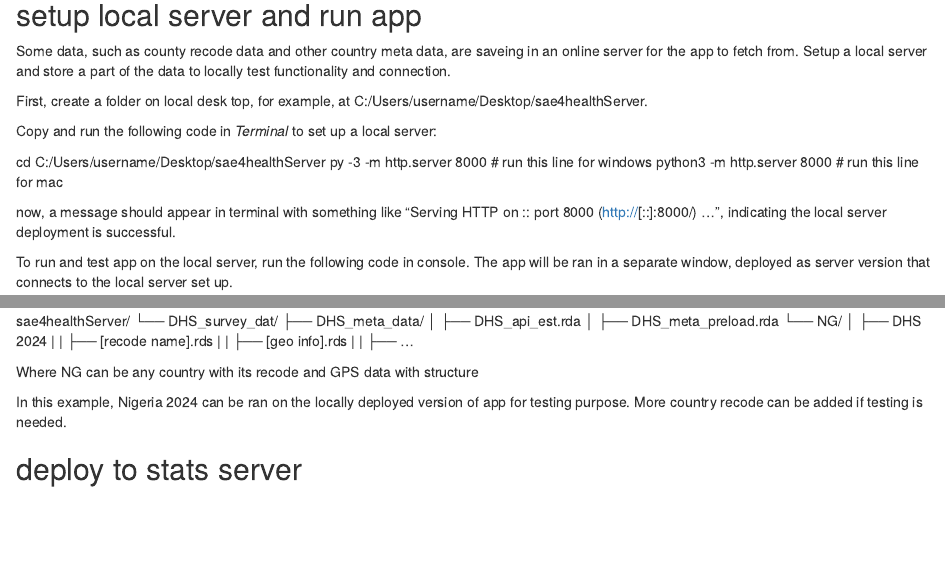
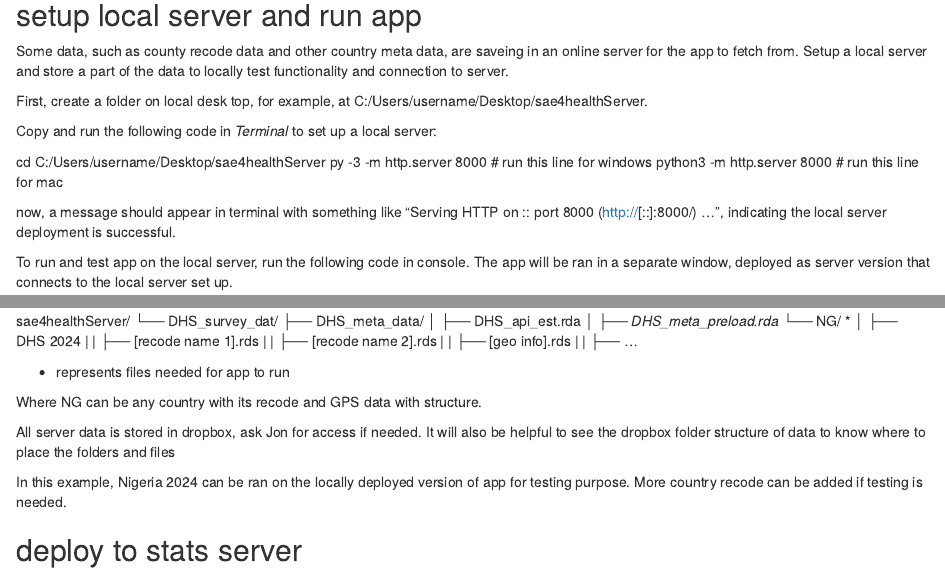
Before and after one commit to LucyXuu/sae4health, an R Markdown document (deploy_sae4health.Rmd): the page in a window 1100 px wide, from 640 px down, and a second part further down, joined at a grey line. Rendered offline with R 4.5, knitr and Pandoc, with nearby package versions; some code elsewhere in the file could not run offline.

Commit message:
Fix typos and enhance local server setup instructions
Corrected typos and improved clarity in the setup instructions for the local server and app deployment.

```diff
--- a/deploy_sae4health.Rmd
+++ b/deploy_sae4health.Rmd
@@ -34,7 +34,7 @@ renv::restore()
 
 ## setup local server and run app
 
-Some data, such as county recode data and other country meta data, are saveing in an online server for the app to fetch from. Setup a local server and store a part of the data to locally test functionality and connection.
+Some data, such as county recode data and other country meta data, are saveing in an online server for the app to fetch from. Setup a local server and store a part of the data to locally test functionality and connection to server.
 
 First, create a folder on local desk top, for example, at C:/Users/username/Desktop/sae4healthServer.
 
@@ -64,17 +64,24 @@ To imitate the folder structure on server, store the meta data and DHS estimate
 sae4healthServer/
 └── DHS_survey_dat/
     ├── DHS_meta_data/
-    │   ├── DHS_api_est.rda
-    │   ├── DHS_meta_preload.rda
-    └── NG/
+    │   ├── DHS_api_est.rda *
+    │   ├── DHS_meta_preload.rda *
+    └── NG/ *
     │   ├── DHS 2024
-    |   |   ├── [recode name].rds
+    |   |   ├── [recode name 1].rds
+    |   |   ├── [recode name 2].rds
     |   |   ├── [geo info].rds
     |   |   ├── ...
 
-Where NG can be any country with its recode and GPS data with structure
+* represents files needed for app to run
+
+Where NG can be any country with its recode and GPS data with structure.
+
+All server data is stored in dropbox, ask Jon for access if needed. It will also be helpful to see the dropbox folder structure of data to know where to place the folders and files
 
 In this example, Nigeria 2024 can be ran on the locally deployed version of app for testing purpose. More country recode can be added if testing is needed.
+
+
 
 
 ## deploy to stats server
```
